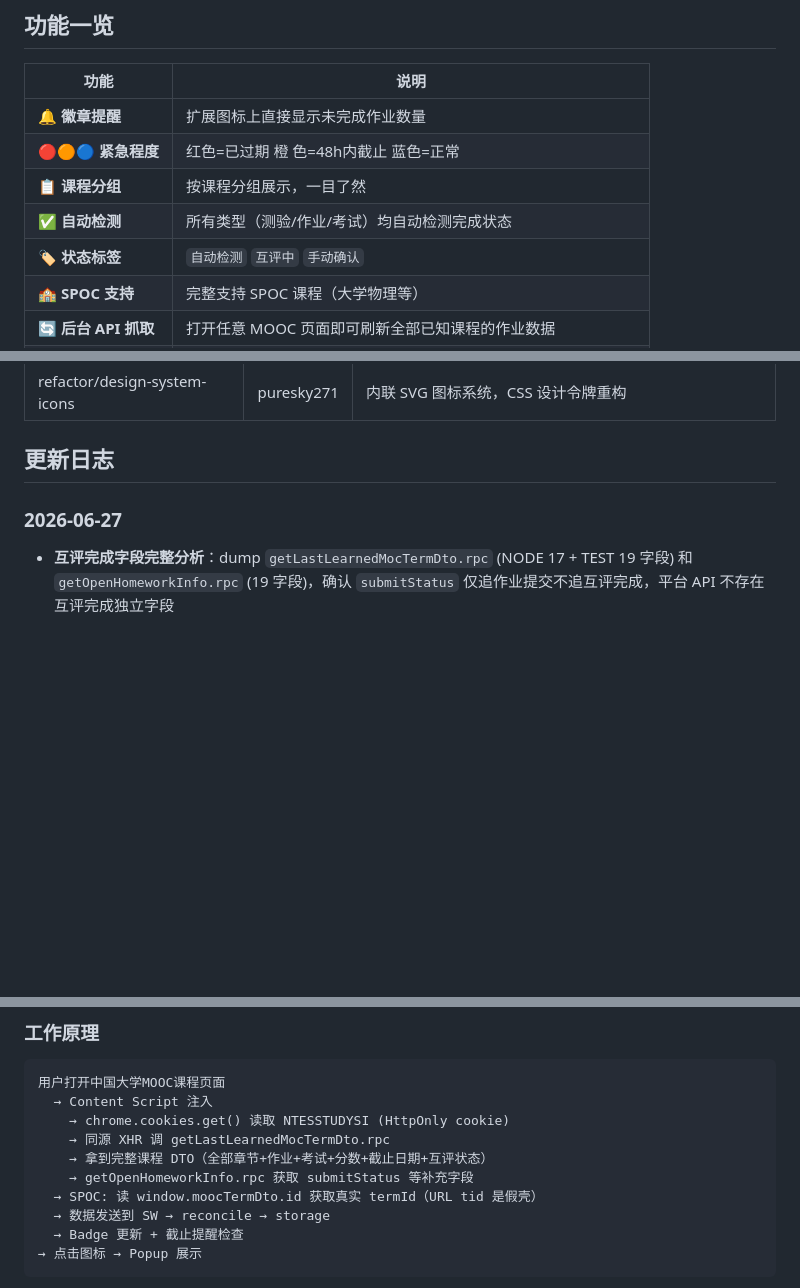
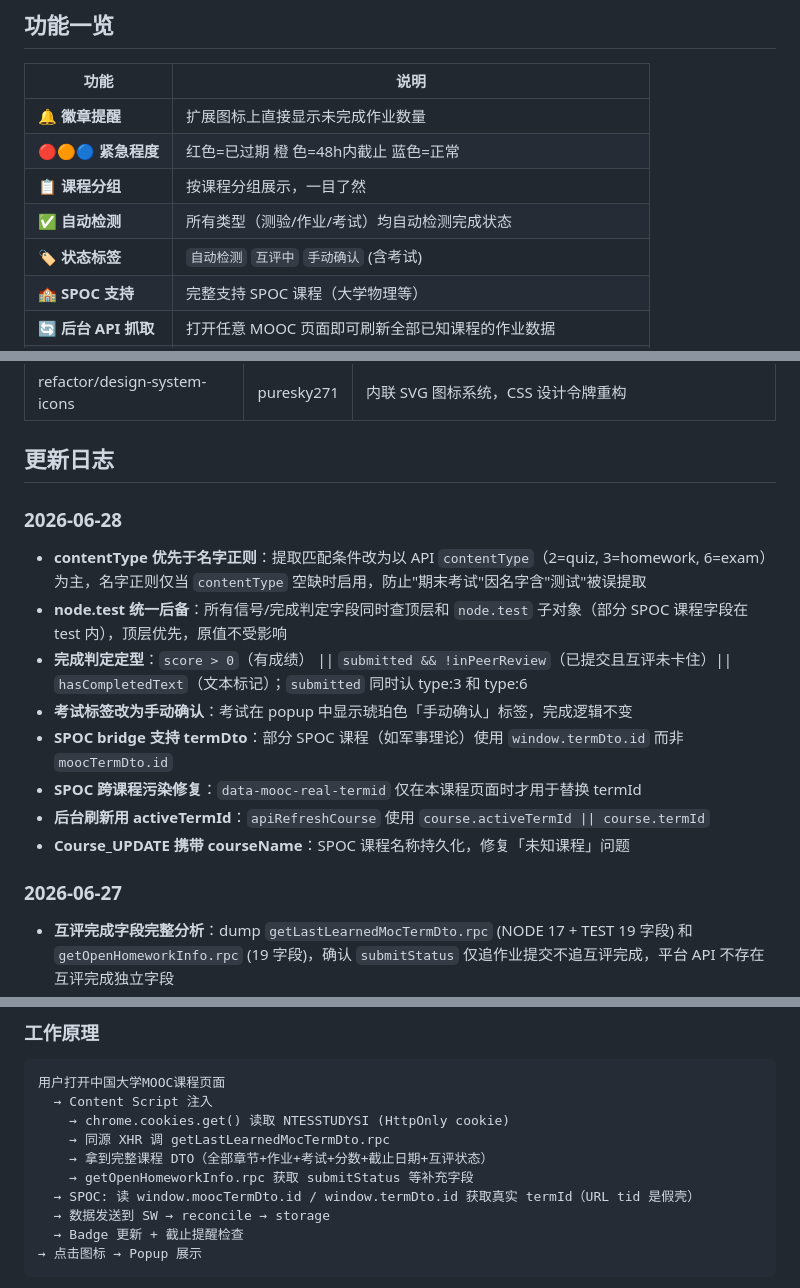
Before and after one commit to furina061006/MOOC_reminder, a Markdown page: README.md, 3 parts joined by grey strips. Drawn GitHub-style; blank space fills up the shorter version.

Commit message:
docs: README + CLAUDE.md + 完成判定逻辑日志
- README: contentType 优先、考试手动确认、SPOC termDto
- CLAUDE.md: 完成判定流程、apiDetectPhase、node.test 后备、标签表
- .claude/logs: 完整的作业类型判定与完成检测逻辑文档

```diff
--- a/README.md
+++ b/README.md
@@ -18,7 +18,7 @@
 | 🔴🟠🔵 **紧急程度** | 红色=已过期 橙 色=48h内截止 蓝色=正常 |
 | 📋 **课程分组** | 按课程分组展示，一目了然 |
 | ✅ **自动检测** | 所有类型（测验/作业/考试）均自动检测完成状态 |
-| 🏷️ **状态标签** | `自动检测` `互评中` `手动确认` |
+| 🏷️ **状态标签** | `自动检测` `互评中` `手动确认` (含考试) |
 | 🏫 **SPOC 支持** | 完整支持 SPOC 课程（大学物理等） |
 | 🔄 **后台 API 抓取** | 打开任意 MOOC 页面即可刷新全部已知课程的作业数据 |
 | 🌙 **深色模式** | 自动适配系统主题 |
@@ -121,6 +122,17 @@ popup 左上角可筛选：
 | refactor/design-system-icons | puresky271 | 内联 SVG 图标系统，CSS 设计令牌重构 |
 
 ## 更新日志
+
+### 2026-06-28
+
+- **contentType 优先于名字正则**：提取匹配条件改为以 API `contentType`（2=quiz, 3=homework, 6=exam）为主，名字正则仅当 `contentType` 空缺时启用，防止"期末考试"因名字含"测试"被误提取
+- **node.test 统一后备**：所有信号/完成判定字段同时查顶层和 `node.test` 子对象（部分 SPOC 课程字段在 test 内），顶层优先，原值不受影响
+- **完成判定定型**：`score > 0`（有成绩） || `submitted && !inPeerReview`（已提交且互评未卡住）|| `hasCompletedText`（文本标记）；`submitted` 同时认 type:3 和 type:6
+- **考试标签改为手动确认**：考试在 popup 中显示琥珀色「手动确认」标签，完成逻辑不变
+- **SPOC bridge 支持 termDto**：部分 SPOC 课程（如军事理论）使用 `window.termDto.id` 而非 `moocTermDto.id`
+- **SPOC 跨课程污染修复**：`data-mooc-real-termid` 仅在本课程页面时才用于替换 termId
+- **后台刷新用 activeTermId**：`apiRefreshCourse` 使用 `course.activeTermId || course.termId`
+- **Course_UPDATE 携带 courseName**：SPOC 课程名称持久化，修复「未知课程」问题
 
 ### 2026-06-27
 
@@ -173,7 +185,7 @@ popup 左上角可筛选：
     → 同源 XHR 调 getLastLearnedMocTermDto.rpc
     → 拿到完整课程 DTO（全部章节+作业+考试+分数+截止日期+互评状态）
     → getOpenHomeworkInfo.rpc 获取 submitStatus 等补充字段
-  → SPOC: 读 window.moocTermDto.id 获取真实 termId（URL tid 是假壳）
+  → SPOC: 读 window.moocTermDto.id / window.termDto.id 获取真实 termId（URL tid 是假壳）
   → 数据发送到 SW → reconcile → storage
   → Badge 更新 + 截止提醒检查
 → 点击图标 → Popup 展示
```
Also changed, not shown: other parts of README.md (+1 -0 lines), .claude/CLAUDE.md (+63 -10 lines).
